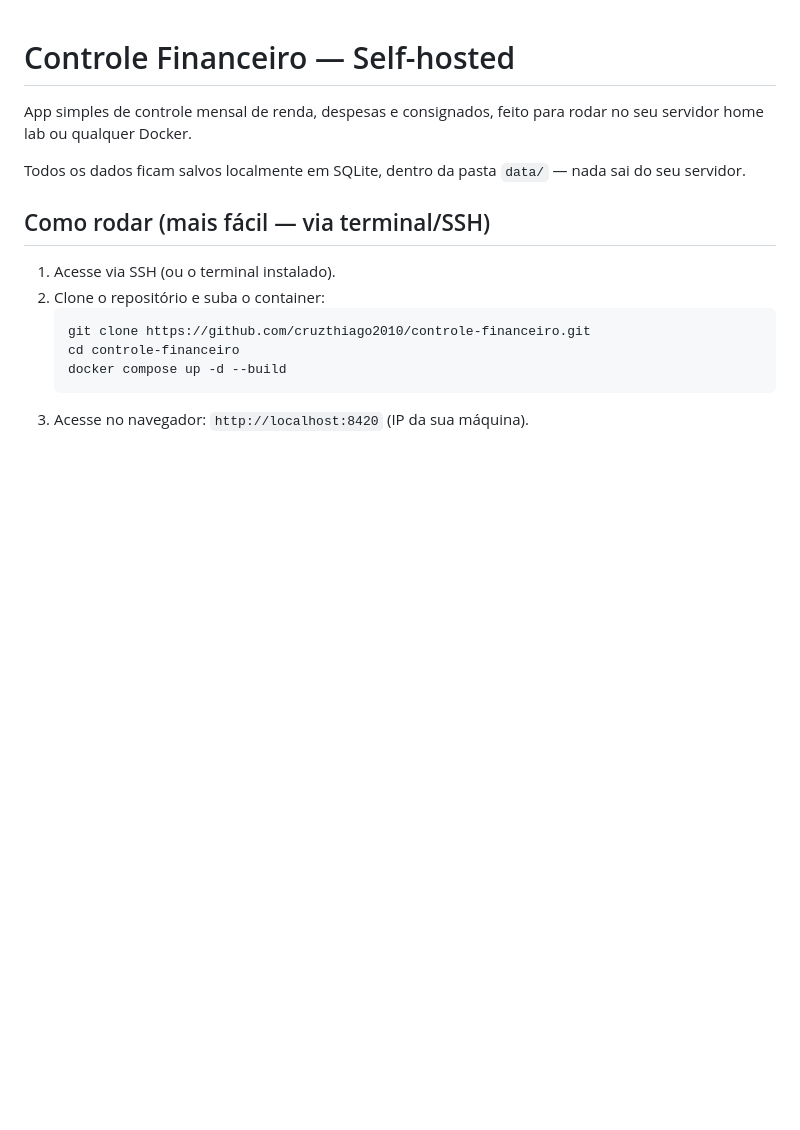
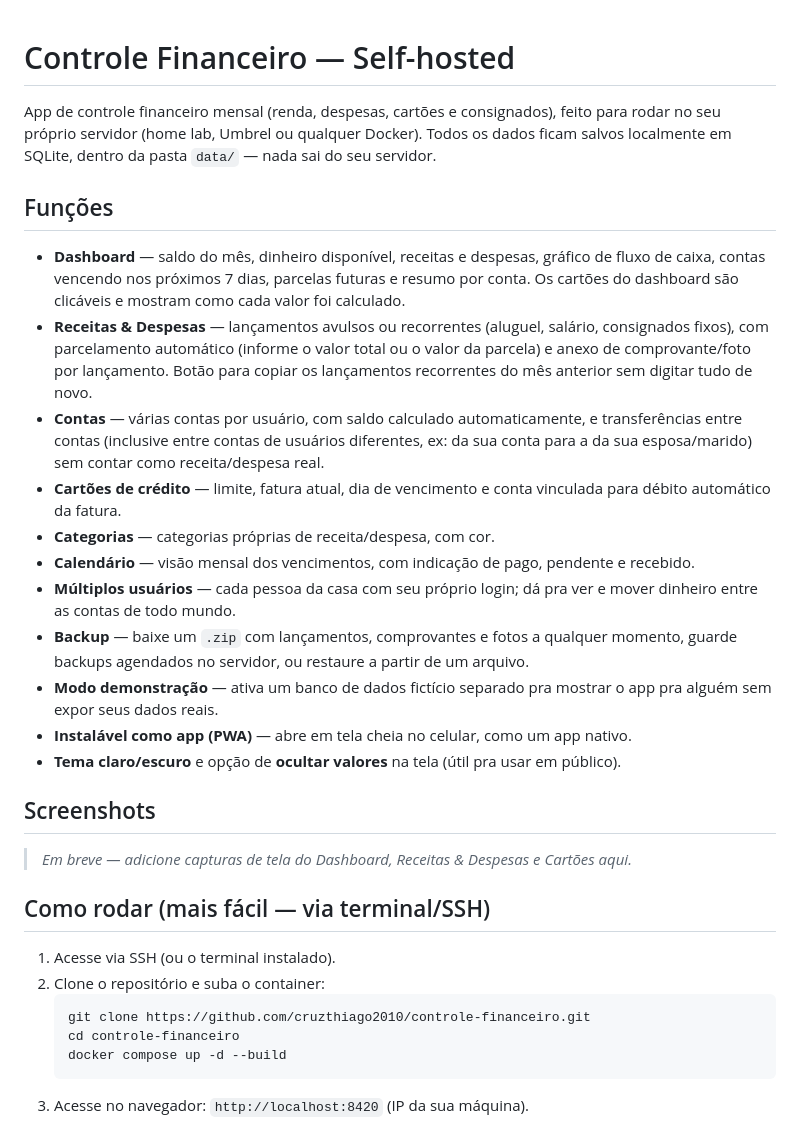
Before and after one commit to cruzthiago2010/controle-financeiro, a Markdown page: README.md, the part around one of its changes. Rendered like a GitHub page; blank space fills up the shorter version.

Commit message:
Reescreve o README com a lista completa de funções do app
Documenta dashboard, cartões, múltiplos usuários, backup, modo
demonstração e PWA — funções que existiam no app mas não estavam
descritas. Seção de screenshots fica com placeholder até termos
capturas de tela pra adicionar.

```diff
--- a/README.md
+++ b/README.md
@@ -1,10 +1,46 @@
 # Controle Financeiro — Self-hosted
 
-App simples de controle mensal de renda, despesas e consignados, feito
-para rodar no seu servidor home lab ou qualquer Docker.
+App de controle financeiro mensal (renda, despesas, cartões e consignados),
+feito para rodar no seu próprio servidor (home lab, Umbrel ou qualquer
+Docker). Todos os dados ficam salvos localmente em SQLite, dentro da pasta
+`data/` — nada sai do seu servidor.
 
-Todos os dados ficam salvos localmente em SQLite, dentro da pasta `data/` —
-nada sai do seu servidor.
+## Funções
+
+- **Dashboard** — saldo do mês, dinheiro disponível, receitas e despesas,
+  gráfico de fluxo de caixa, contas vencendo nos próximos 7 dias, parcelas
+  futuras e resumo por conta. Os cartões do dashboard são clicáveis e
+  mostram como cada valor foi calculado.
+- **Receitas & Despesas** — lançamentos avulsos ou recorrentes (aluguel,
+  salário, consignados fixos), com parcelamento automático (informe o valor
+  total ou o valor da parcela) e anexo de comprovante/foto por lançamento.
+  Botão para copiar os lançamentos recorrentes do mês anterior sem digitar
+  tudo de novo.
+- **Contas** — várias contas por usuário, com saldo calculado
+  automaticamente, e transferências entre contas (inclusive entre contas de
+  usuários diferentes, ex: da sua conta para a da sua esposa/marido) sem
+  contar como receita/despesa real.
+- **Cartões de crédito** — limite, fatura atual, dia de vencimento e conta
+  vinculada para débito automático da fatura.
+- **Categorias** — categorias próprias de receita/despesa, com cor.
+- **Calendário** — visão mensal dos vencimentos, com indicação de pago,
+  pendente e recebido.
+- **Múltiplos usuários** — cada pessoa da casa com seu próprio login;
+  dá pra ver e mover dinheiro entre as contas de todo mundo.
+- **Backup** — baixe um `.zip` com lançamentos, comprovantes e fotos a
+  qualquer momento, guarde backups agendados no servidor, ou restaure a
+  partir de um arquivo.
+- **Modo demonstração** — ativa um banco de dados fictício separado pra
+  mostrar o app pra alguém sem expor seus dados reais.
+- **Instalável como app (PWA)** — abre em tela cheia no celular, como um
+  app nativo.
+- **Tema claro/escuro** e opção de **ocultar valores** na tela (útil pra
+  usar em público).
+
+## Screenshots
+
+> _Em breve — adicione capturas de tela do Dashboard, Receitas & Despesas
+> e Cartões aqui._
 
 ## Como rodar (mais fácil — via terminal/SSH)
 
```
Also changed, not shown: other parts of README.md (+5 -24 lines).
